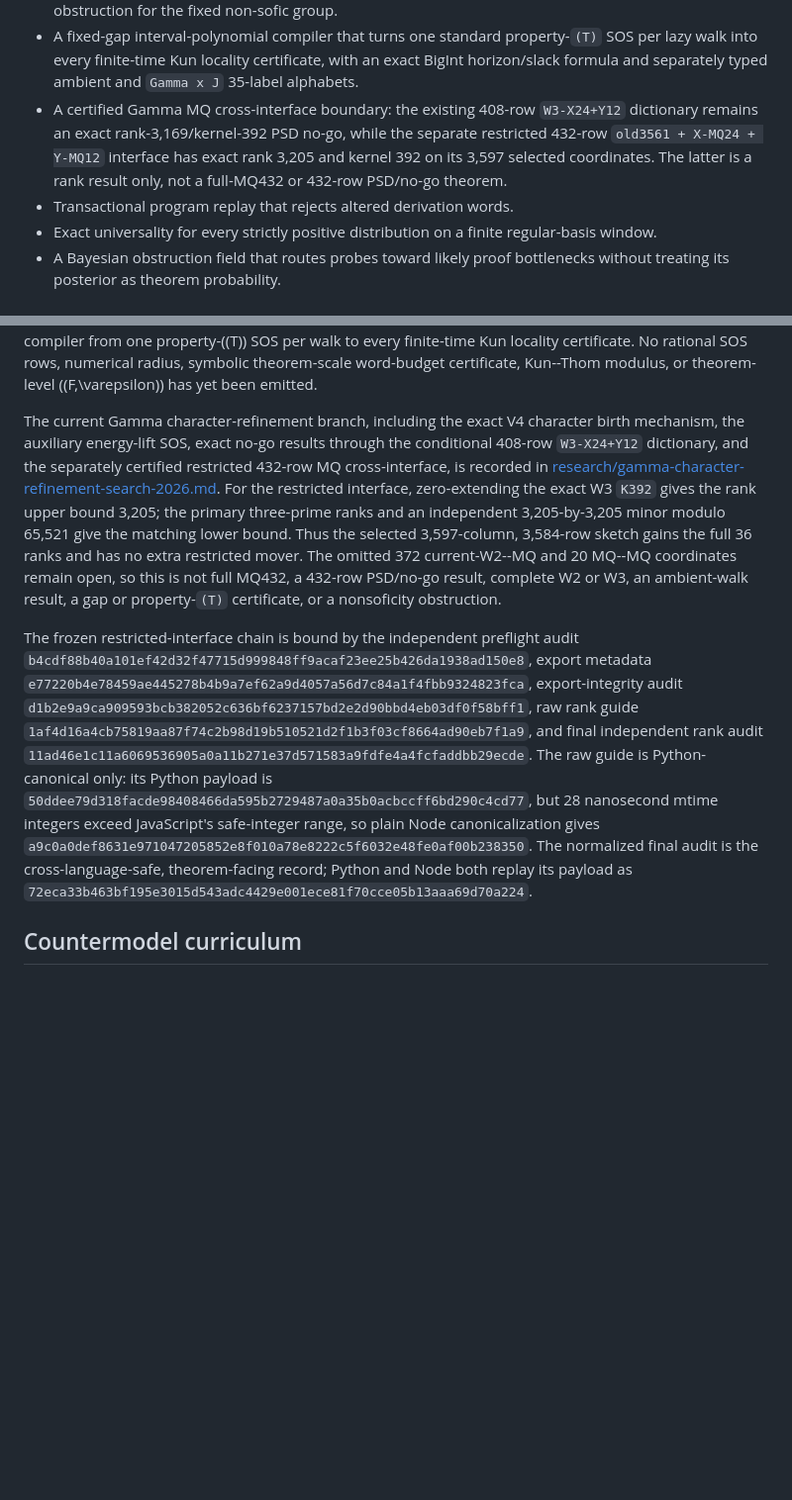
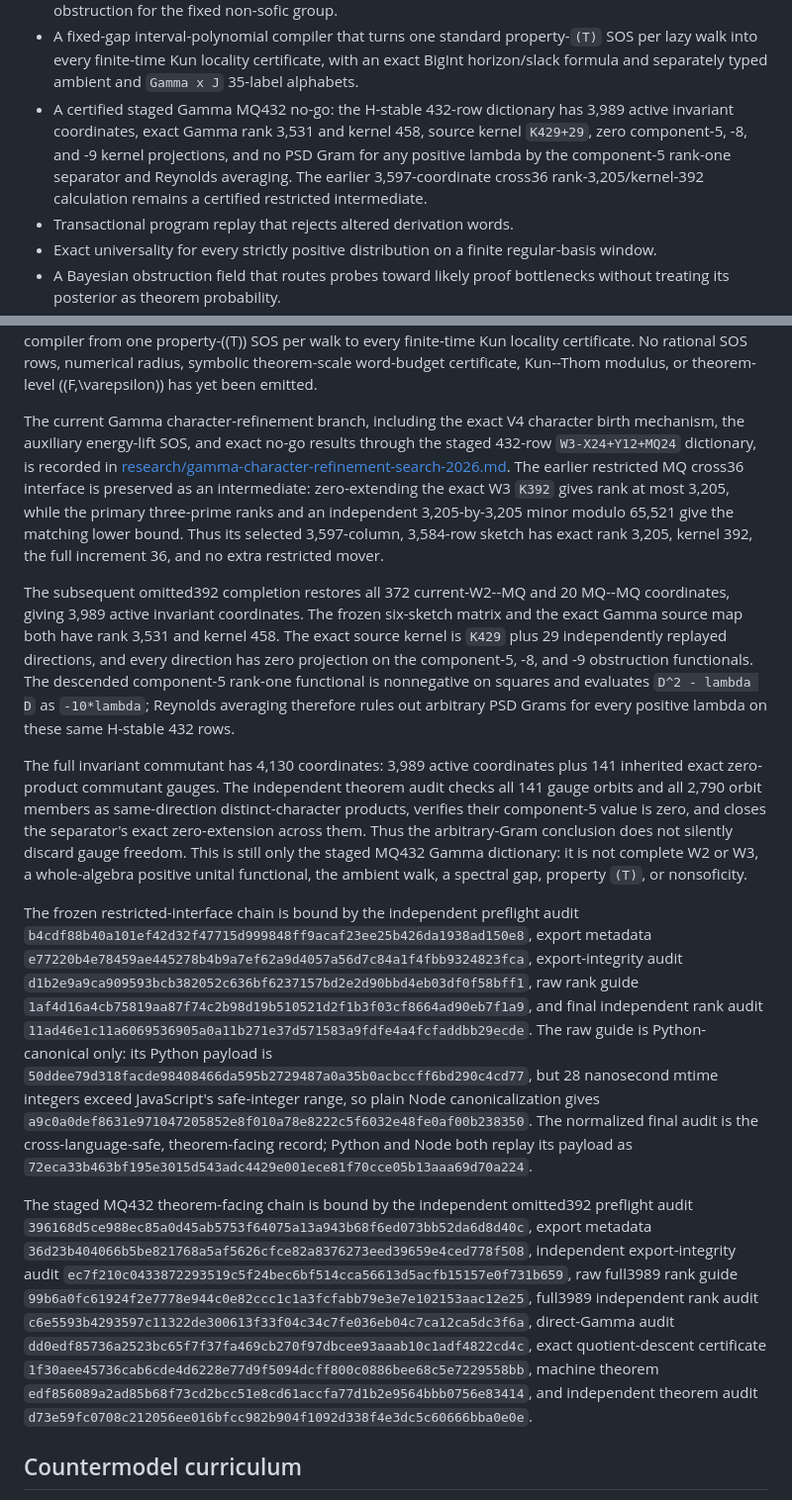
Before and after one commit to hikari112/oasis-algebraogenetic-research, a Markdown page: outputs/oasis-nonsofic-engine/README.md, 2 parts joined by grey strips. Shown at 99% size. Rendered like a GitHub page; blank space fills up the shorter version.

Commit message:
docs: certify exact Gamma MQ432 obstruction

```diff
--- a/outputs/oasis-nonsofic-engine/README.md
+++ b/outputs/oasis-nonsofic-engine/README.md
@@ -37,7 +37,7 @@ This is the non-sofic subgroup used in Chapter 3 of [OpenAI, *Ten Advances in Ma
 - Obstruction-driven synthesis of coefficient probes that separate collided exact group words.
 - A hard gate separating executable finite proof obligations from one numerical finite `(F, epsilon)` obstruction for the fixed non-sofic group.
 - A fixed-gap interval-polynomial compiler that turns one standard property-`(T)` SOS per lazy walk into every finite-time Kun locality certificate, with an exact BigInt horizon/slack formula and separately typed ambient and `Gamma x J` 35-label alphabets.
-- A certified Gamma MQ cross-interface boundary: the existing 408-row `W3-X24+Y12` dictionary remains an exact rank-3,169/kernel-392 PSD no-go, while the separate restricted 432-row `old3561 + X-MQ24 + Y-MQ12` interface has exact rank 3,205 and kernel 392 on its 3,597 selected coordinates. The latter is a rank result only, not a full-MQ432 or 432-row PSD/no-go theorem.
+- A certified staged Gamma MQ432 no-go: the H-stable 432-row dictionary has 3,989 active invariant coordinates, exact Gamma rank 3,531 and kernel 458, source kernel `K429+29`, zero component-5, -8, and -9 kernel projections, and no PSD Gram for any positive lambda by the component-5 rank-one separator and Reynolds averaging. The earlier 3,597-coordinate cross36 rank-3,205/kernel-392 calculation remains a certified restricted intermediate.
 - Transactional program replay that rejects altered derivation words.
 - Exact universality for every strictly positive distribution on a finite regular-basis window.
 - A Bayesian obstruction field that routes probes toward likely proof bottlenecks without treating its posterior as theorem probability.
@@ -501,18 +501,35 @@ radius, symbolic theorem-scale word-budget certificate, Kun--Thom modulus,
 or theorem-level \((F,\varepsilon)\) has yet been emitted.
 
 The current Gamma character-refinement branch, including the exact V4
-character birth mechanism, the auxiliary energy-lift SOS, exact no-go results
-through the conditional 408-row `W3-X24+Y12` dictionary, and the separately
-certified restricted 432-row MQ cross-interface, is recorded in
+character birth mechanism, the auxiliary energy-lift SOS, and exact no-go
+results through the staged 432-row `W3-X24+Y12+MQ24` dictionary, is recorded in
 [research/gamma-character-refinement-search-2026.md](research/gamma-character-refinement-search-2026.md).
-For the restricted interface, zero-extending the exact W3 `K392` gives the
-rank upper bound 3,205; the primary three-prime ranks and an independent
-3,205-by-3,205 minor modulo 65,521 give the matching lower bound. Thus the
-selected 3,597-column, 3,584-row sketch gains the full 36 ranks and has no
-extra restricted mover. The omitted 372 current-W2--MQ and 20 MQ--MQ
-coordinates remain open, so this is not full MQ432, a 432-row PSD/no-go
-result, complete W2 or W3, an ambient-walk result, a gap or property-`(T)`
-certificate, or a nonsoficity obstruction.
+The earlier restricted MQ cross36 interface is preserved as an intermediate:
+zero-extending the exact W3 `K392` gives rank at most 3,205, while the primary
+three-prime ranks and an independent 3,205-by-3,205 minor modulo 65,521 give
+the matching lower bound. Thus its selected 3,597-column, 3,584-row sketch has
+exact rank 3,205, kernel 392, the full increment 36, and no extra restricted
+mover.
+
+The subsequent omitted392 completion restores all 372 current-W2--MQ and 20
+MQ--MQ coordinates, giving 3,989 active invariant coordinates. The frozen
+six-sketch matrix and the exact Gamma source map both have rank 3,531 and
+kernel 458. The exact source kernel is `K429` plus 29 independently replayed
+directions, and every direction has zero projection on the component-5, -8,
+and -9 obstruction functionals. The descended component-5 rank-one
+functional is nonnegative on squares and evaluates
+`D^2 - lambda D` as `-10*lambda`; Reynolds averaging therefore rules out
+arbitrary PSD Grams for every positive lambda on these same H-stable 432 rows.
+
+The full invariant commutant has 4,130 coordinates: 3,989 active coordinates
+plus 141 inherited exact zero-product commutant gauges. The independent
+theorem audit checks all 141 gauge orbits and all 2,790 orbit members as
+same-direction distinct-character products, verifies their component-5 value
+is zero, and closes the separator's exact zero-extension across them. Thus the
+arbitrary-Gram conclusion does not silently discard gauge freedom. This is
+still only the staged MQ432 Gamma dictionary: it is not complete W2 or W3, a
+whole-algebra positive unital functional, the ambient walk, a spectral gap,
+property `(T)`, or nonsoficity.
 
 The frozen restricted-interface chain is bound by the independent preflight
 audit `b4cdf88b40a101ef42d32f47715d999848ff9acaf23ee25b426da1938ad150e8`,
@@ -530,6 +547,23 @@ The normalized final audit is the cross-language-safe, theorem-facing record;
 Python and Node both replay its payload as
 `72eca33b463bf195e3015d543adc4429e001ece81f70cce05b13aaa69d70a224`.
 
+The staged MQ432 theorem-facing chain is bound by the independent omitted392
+preflight audit `396168d5ce988ec85a0d45ab5753f64075a13a943b68f6ed073bb52da6d8d40c`,
+export metadata `36d23b404066b5be821768a5af5626cfce82a8376273eed39659e4ced778f508`,
+independent export-integrity audit
+`ec7f210c0433872293519c5f24bec6bf514cca56613d5acfb15157e0f731b659`,
+raw full3989 rank guide
+`99b6a0fc61924f2e7778e944c0e82ccc1c1a3fcfabb79e3e7e102153aac12e25`,
+full3989 independent rank audit
+`c6e5593b4293597c11322de300613f33f04c34c7fe036eb04c7ca12ca5dc3f6a`,
+direct-Gamma audit
+`dd0edf85736a2523bc65f7f37fa469cb270f97dbcee93aaab10c1adf4822cd4c`,
+exact quotient-descent certificate
+`1f30aee45736cab6cde4d6228e77d9f5094dcff800c0886bee68c5e7229558bb`,
+machine theorem `edf856089a2ad85b68f73cd2bcc51e8cd61accfa77d1b2e9564bbb0756e83414`,
+and independent theorem audit
+`d73e59fc0708c212056ee016bfcc982b904f1092d338f4e3dc5c60666bba0e0e`.
+
 ## Countermodel curriculum
 
 `research/countermodel-curriculum.mjs` performs a checkpointed adversarial search over finite permutation emulators of the 155-element Thompson-`V` chart. It jointly measures pairwise collapse, multiplication defects, and presentation-relator defects. The experiment is designed to reveal an empirical defect-floor scaling law and to return progressively harder countermodels for obstruction-driven learning. Its output is evidence and curriculum data, not a universal-epsilon proof.
```
Also changed, not shown: 2 other files.
